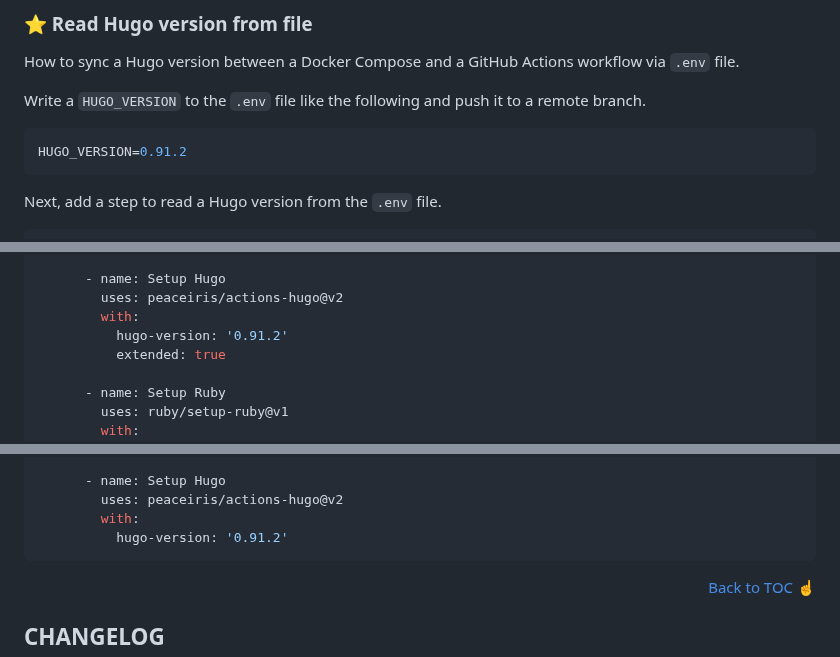
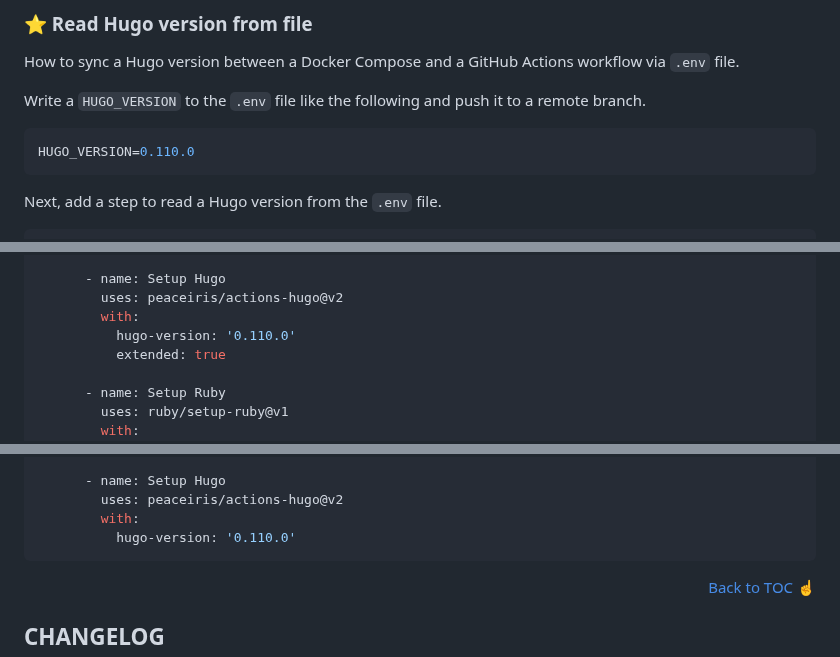
Before and after one commit to peaceiris/actions-hugo, a Markdown page: README.md, 3 parts joined by grey strips. Drawn GitHub-style.

````diff
--- a/README.md
+++ b/README.md
@@ -175,7 +175,7 @@ How to sync a Hugo version between a Docker Compose and a GitHub Actions workflo
 Write a `HUGO_VERSION` to the `.env` file like the following and push it to a remote branch.
 
 ```sh
-HUGO_VERSION=0.91.2
+HUGO_VERSION=0.110.0
 ```
 
 Next, add a step to read a Hugo version from the `.env` file.
@@ -312,7 +311,7 @@ jobs:
       - name: Setup Hugo
         uses: peaceiris/actions-hugo@v2
         with:
-          hugo-version: '0.91.2'
+          hugo-version: '0.110.0'
           extended: true
 
       - name: Setup Ruby
@@ -366,7 +365,7 @@ jobs:
       - name: Setup Hugo
         uses: peaceiris/actions-hugo@v2
         with:
-          hugo-version: '0.91.2'
+          hugo-version: '0.110.0'
 ```
 
 <div align="right">
````
Also changed, not shown: other parts of README.md (+4 -5 lines).
